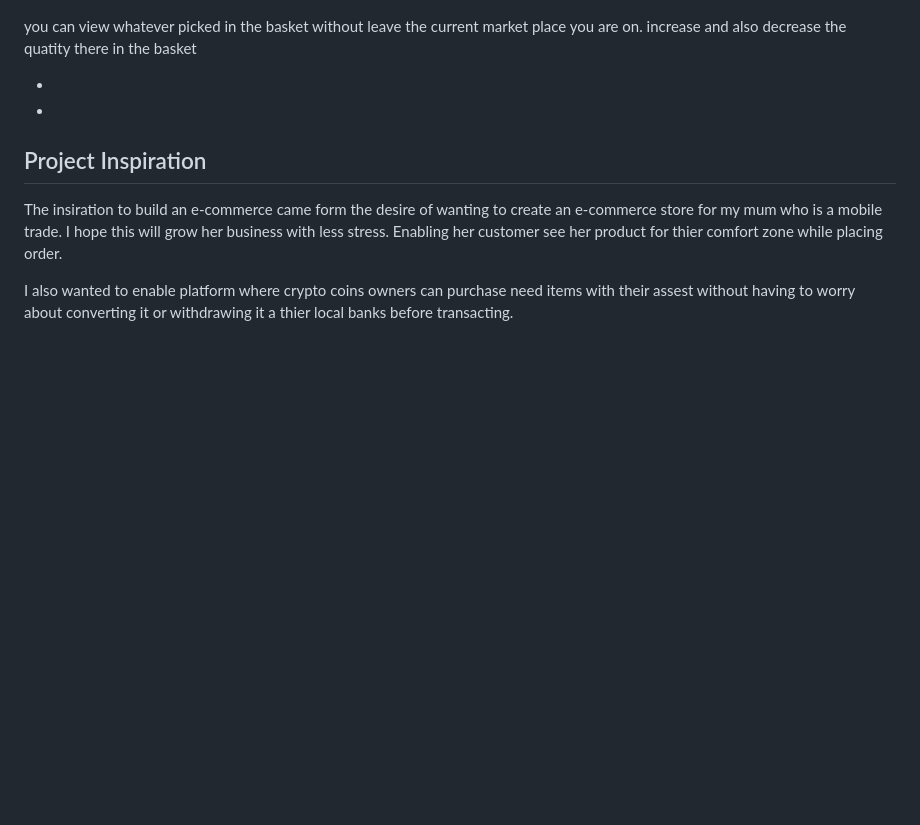
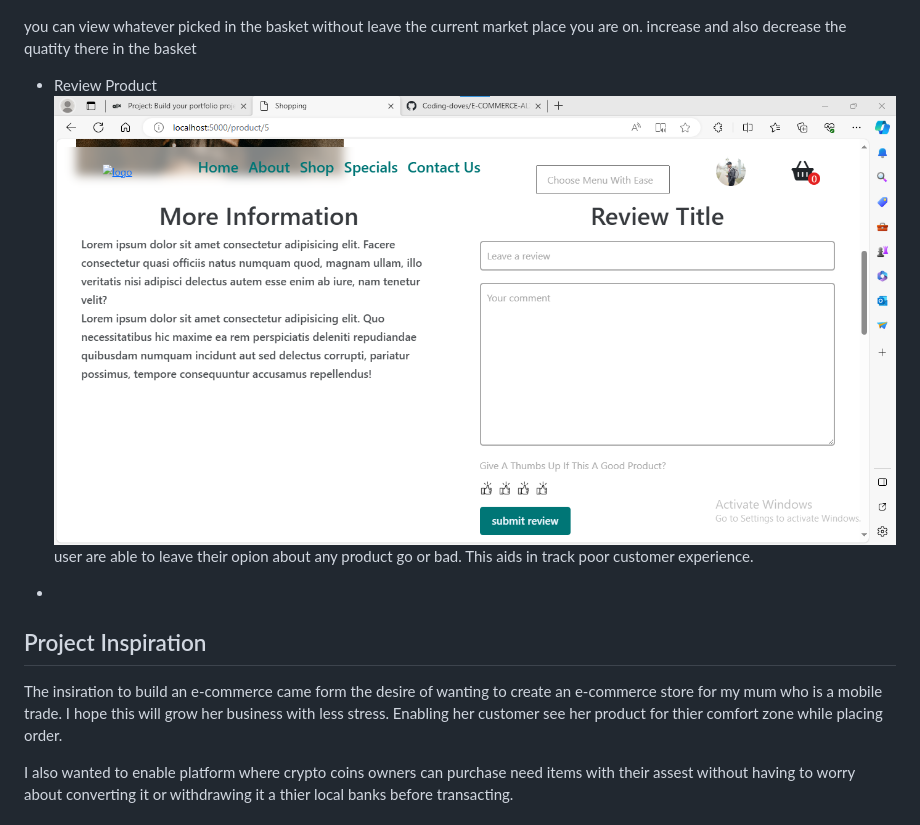
Before and after one commit to Coding-doves/E-COMMERCE-ALX, a Markdown page: README.md, the part around the change. GitHub-like rendering; pictures changed too: image-3.png (added); blank space fills up the shorter version.

```diff
--- a/README.md
+++ b/README.md
@@ -12,7 +12,10 @@ stripe and/or paypal
 
 you can view whatever picked in the basket without leave the current market place you are on. increase and also decrease the quatity there in the basket
 
--
+- Review Product
+![review](image-3.png)
+user are able to leave their opion about any product go or bad. This aids in track poor customer experience.
+
 -
 
 ## Project Inspiration
```
